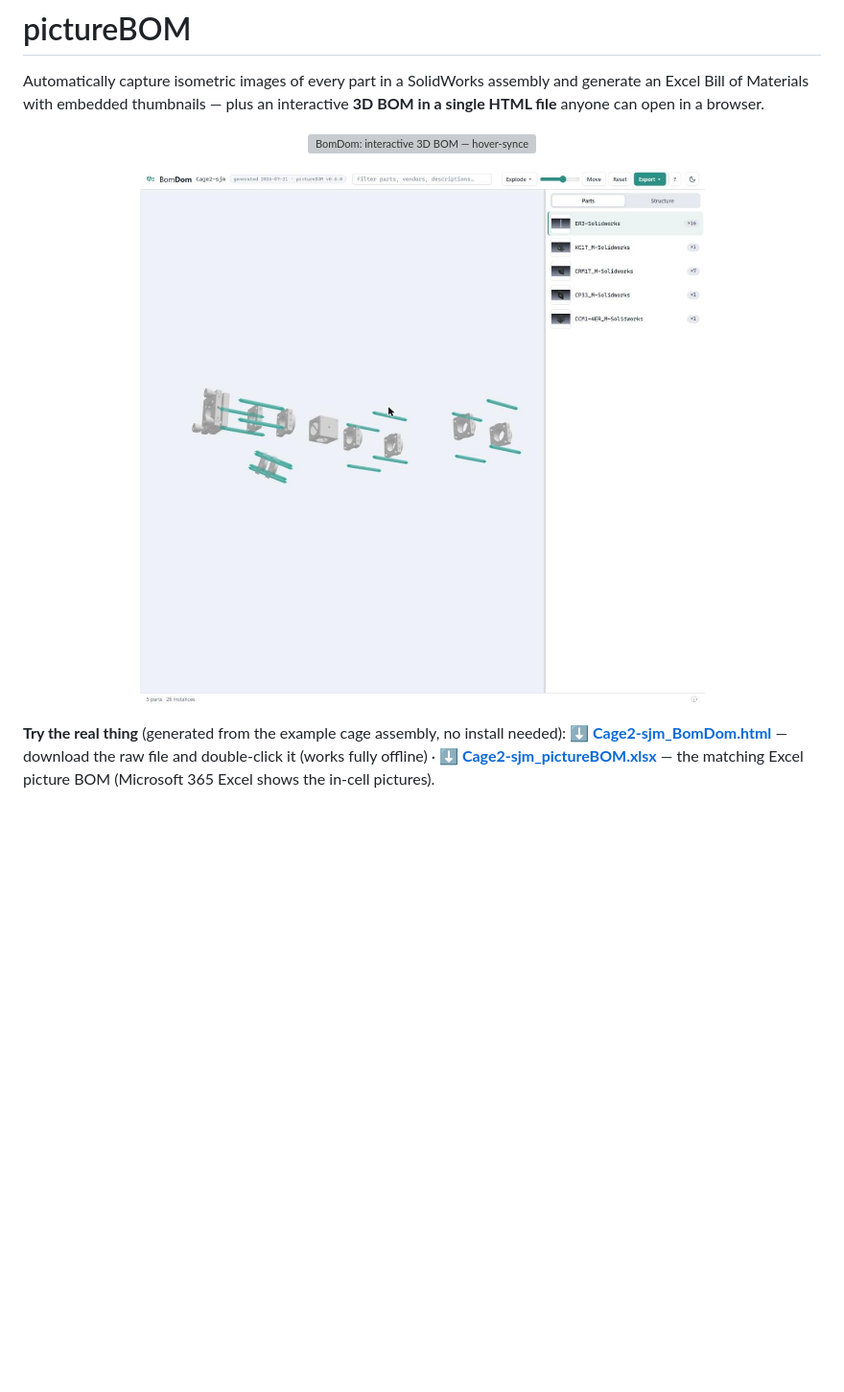
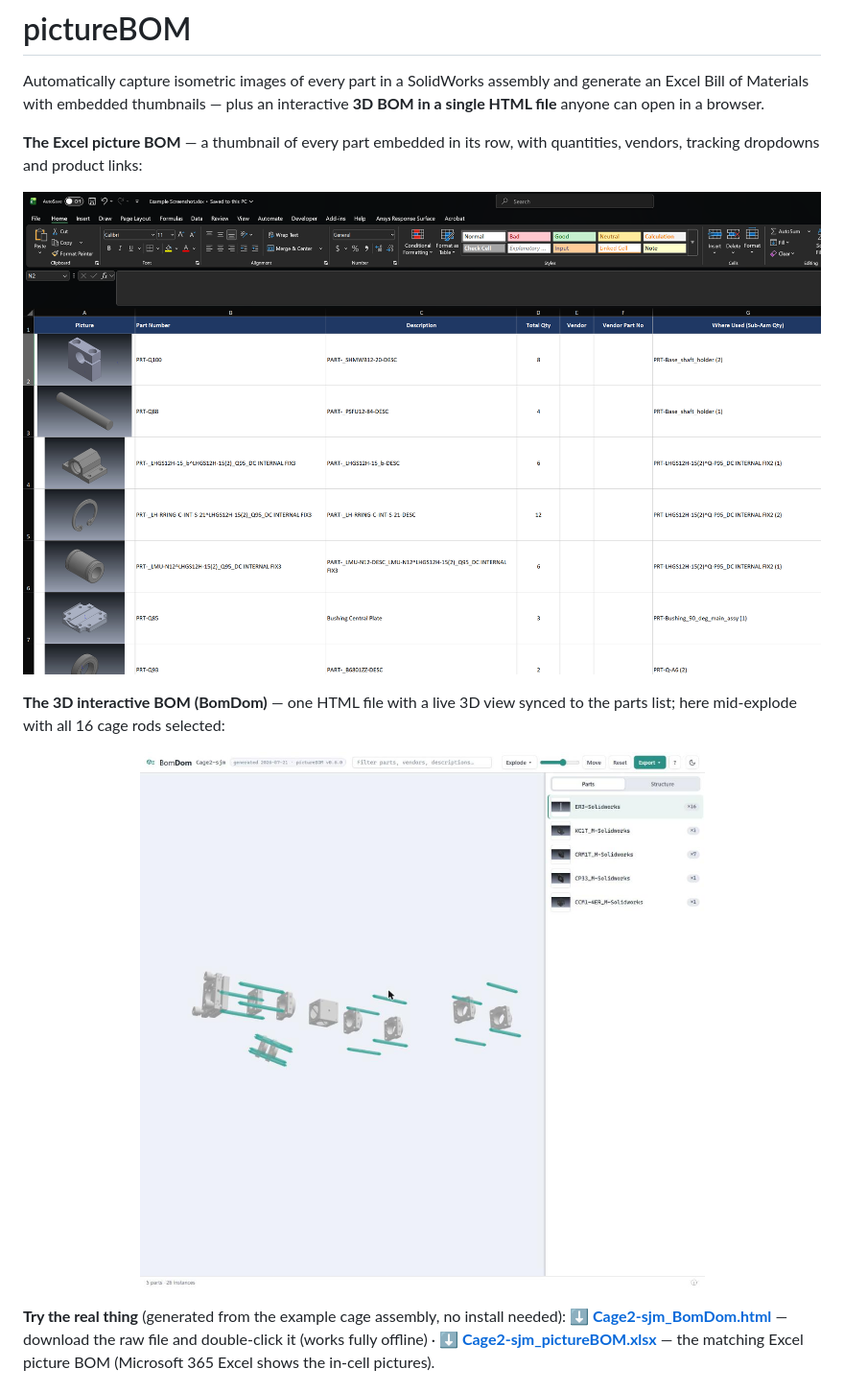
Before and after one commit to deereeco/pictureBOM, a Markdown page: README.md, the part around one of its changes. Shown at 96% size. GitHub-like rendering; pictures changed too: docs/media/picturebom-excel.png (added); blank space fills up the shorter version; grey boxes are pictures that could not be loaded.

Commit message:
README: still images of both exports instead of the demo GIF
The GIF's frame pacing undersold the viewer; a recorded video will
replace it later. Show the Excel picture BOM and an exploded BomDom
view as stills instead.

Co-Authored-By: Claude Fable 5 <noreply@anthropic.com>

```diff
--- a/README.md
+++ b/README.md
@@ -2,10 +2,14 @@
 
 Automatically capture isometric images of every part in a SolidWorks assembly and generate an Excel Bill of Materials with embedded thumbnails — plus an interactive **3D BOM in a single HTML file** anyone can open in a browser.
 
+**The Excel picture BOM** — a thumbnail of every part embedded in its row, with quantities, vendors, tracking dropdowns and product links:
+
 <p align="center">
-  <img src="docs/media/bomdom-demo.gif" alt="BomDom: interactive 3D BOM — hover-synced parts list, selection, guided explode" width="800">
+  <img src="docs/media/picturebom-excel.png" alt="Excel picture BOM: in-cell part thumbnails with part numbers, descriptions, quantities and where-used" width="900">
 </p>
 
+**The 3D interactive BOM (BomDom)** — one HTML file with a live 3D view synced to the parts list; here mid-explode with all 16 cage rods selected:
+
 <p align="center">
-  <img src="docs/media/bomdom-exploded.jpg" alt="Plane-constrained radial explode with the parts list alongside" width="800">
+  <img src="docs/media/bomdom-exploded.jpg" alt="BomDom viewer: plane-constrained radial explode with the parts list alongside" width="900">
 </p>
```
Also changed, not shown: other parts of README.md (+3 -0 lines), 1 other file.
